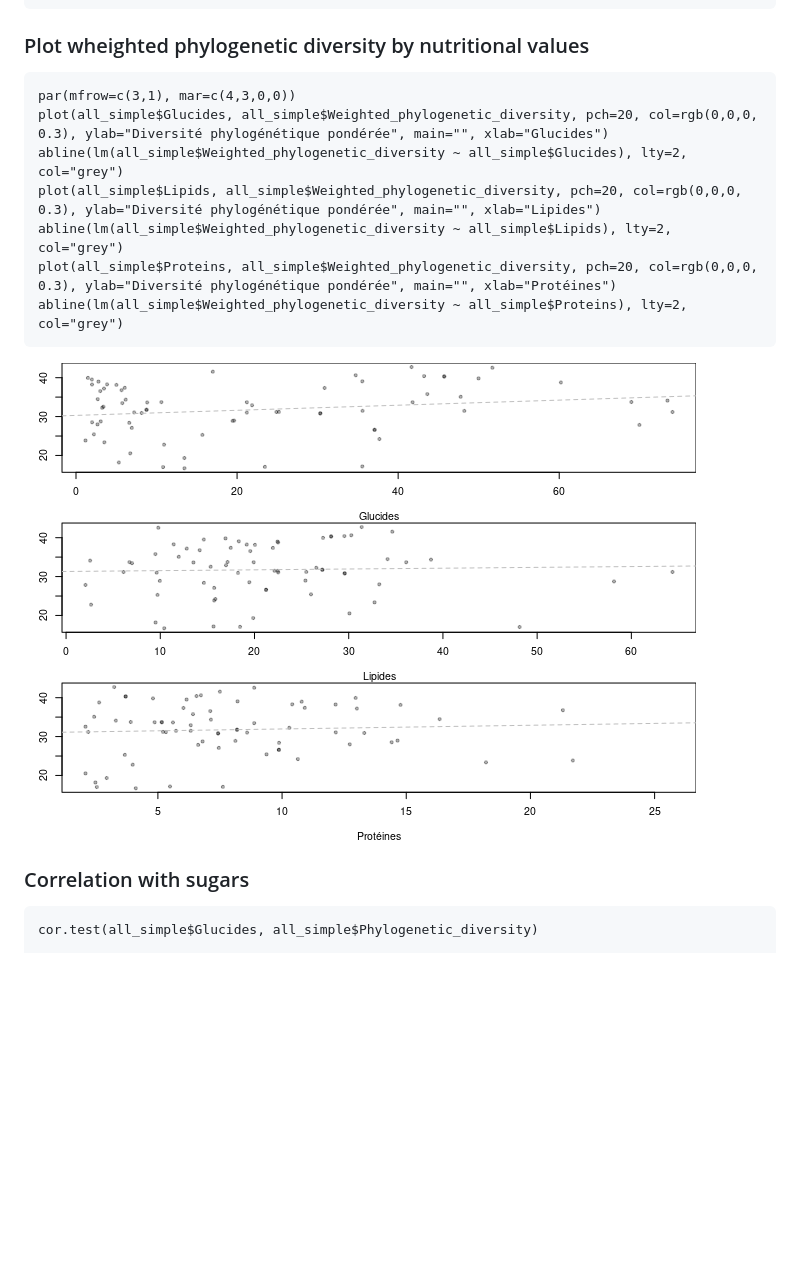
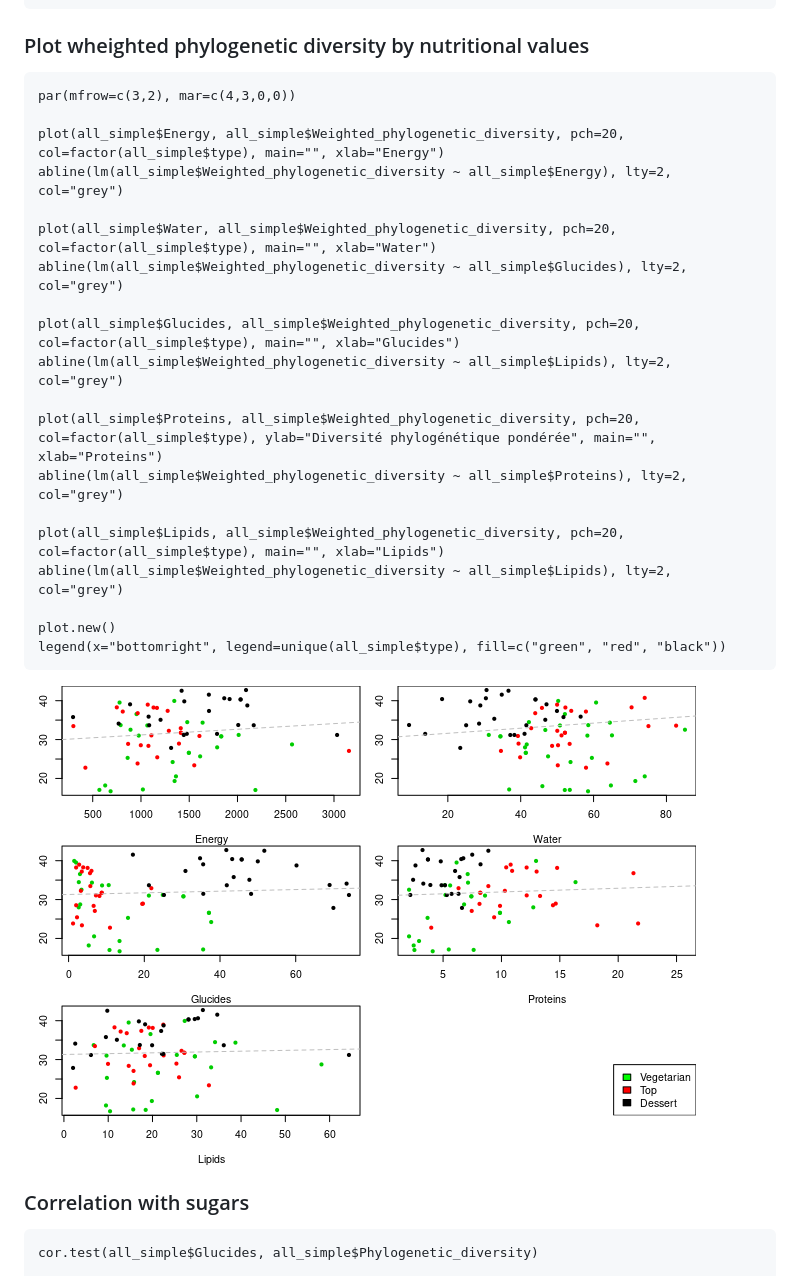
Before and after one commit to TommasoBarberis/Diversite-phylogenetique-de-l-assiette-au-jardin, a Markdown page: results/README.md, the part around the change. GitHub-like rendering; pictures changed too: results/New_recipes_files/figure-markdown_strict/unnamed-chunk-19-1.png; blank space fills up the shorter version.

Commit message:
new plots

```diff
--- a/results/README.md
+++ b/results/README.md
@@ -348,13 +348,25 @@ Combining recipes
 
 ### Plot wheighted phylogenetic diversity by nutritional values
 
-    par(mfrow=c(3,1), mar=c(4,3,0,0))
-    plot(all_simple$Glucides, all_simple$Weighted_phylogenetic_diversity, pch=20, col=rgb(0,0,0, 0.3), ylab="Diversité phylogénétique pondérée", main="", xlab="Glucides")
+    par(mfrow=c(3,2), mar=c(4,3,0,0))
+
+    plot(all_simple$Energy, all_simple$Weighted_phylogenetic_diversity, pch=20, col=factor(all_simple$type), main="", xlab="Energy")
+    abline(lm(all_simple$Weighted_phylogenetic_diversity ~ all_simple$Energy), lty=2, col="grey")
+
+    plot(all_simple$Water, all_simple$Weighted_phylogenetic_diversity, pch=20, col=factor(all_simple$type), main="", xlab="Water")
     abline(lm(all_simple$Weighted_phylogenetic_diversity ~ all_simple$Glucides), lty=2, col="grey")
-    plot(all_simple$Lipids, all_simple$Weighted_phylogenetic_diversity, pch=20, col=rgb(0,0,0, 0.3), ylab="Diversité phylogénétique pondérée", main="", xlab="Lipides")
+
+    plot(all_simple$Glucides, all_simple$Weighted_phylogenetic_diversity, pch=20, col=factor(all_simple$type), main="", xlab="Glucides")
     abline(lm(all_simple$Weighted_phylogenetic_diversity ~ all_simple$Lipids), lty=2, col="grey")
-    plot(all_simple$Proteins, all_simple$Weighted_phylogenetic_diversity, pch=20, col=rgb(0,0,0, 0.3), ylab="Diversité phylogénétique pondérée", main="", xlab="Protéines")
+
+    plot(all_simple$Proteins, all_simple$Weighted_phylogenetic_diversity, pch=20, col=factor(all_simple$type), ylab="Diversité phylogénétique pondérée", main="", xlab="Proteins")
     abline(lm(all_simple$Weighted_phylogenetic_diversity ~ all_simple$Proteins), lty=2, col="grey")
+
+    plot(all_simple$Lipids, all_simple$Weighted_phylogenetic_diversity, pch=20, col=factor(all_simple$type), main="", xlab="Lipids")
+    abline(lm(all_simple$Weighted_phylogenetic_diversity ~ all_simple$Lipids), lty=2, col="grey")
+
+    plot.new()
+    legend(x="bottomright", legend=unique(all_simple$type), fill=c("green", "red", "black"))
 
 ![](New_recipes_files/figure-markdown_strict/unnamed-chunk-19-1.png)
 
```
Also changed, not shown: 1 other file.
